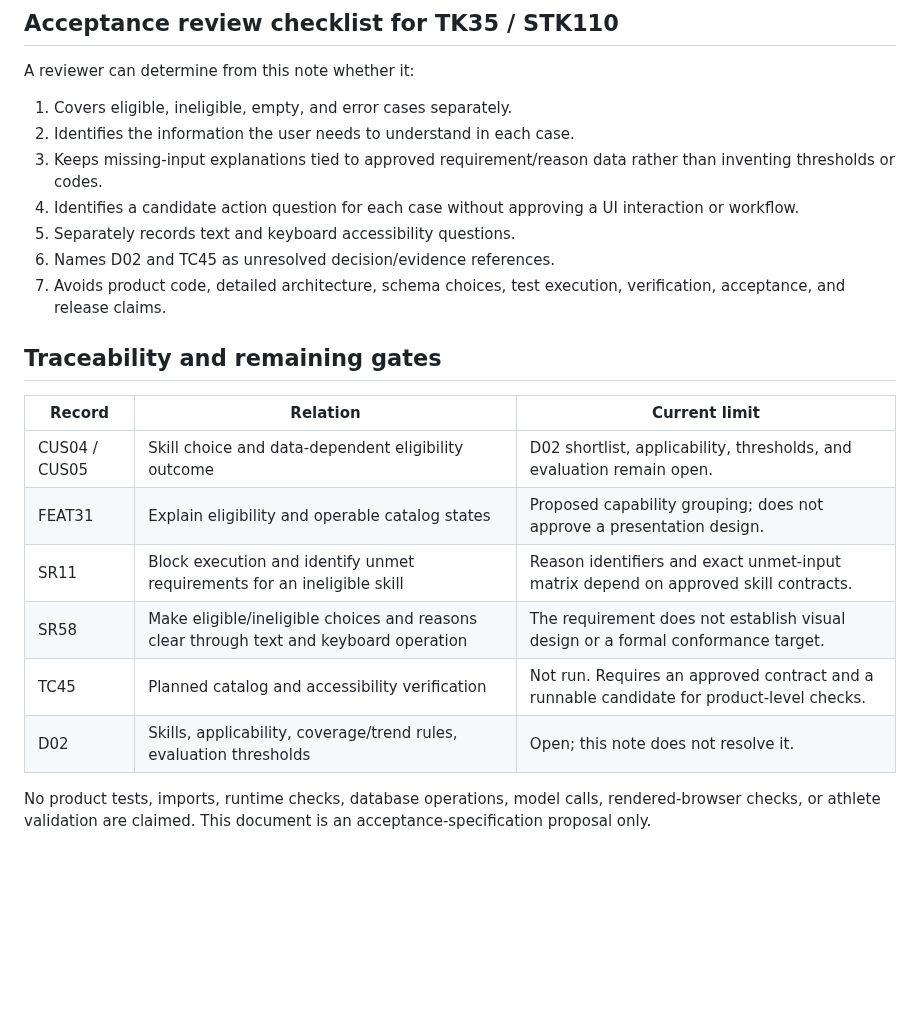
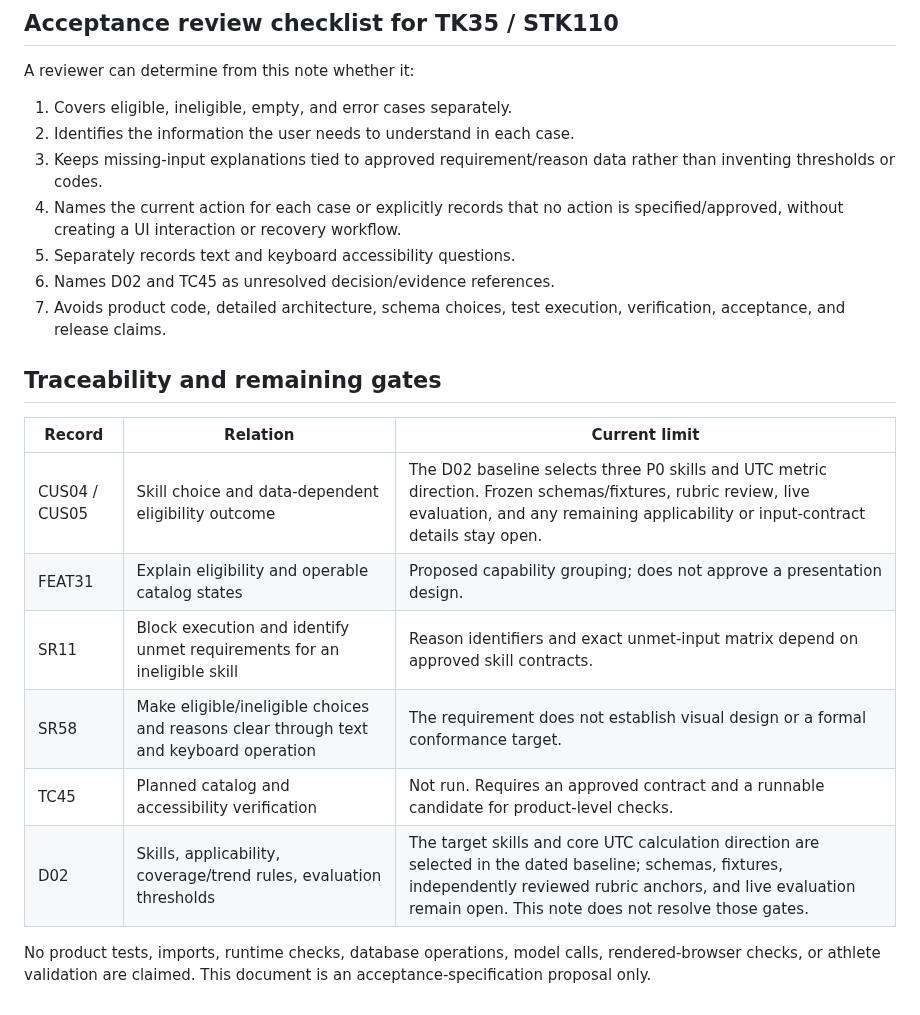
Before and after one commit to fengguode/DATARA, a Markdown page: docs/p0-design/eligibility-catalog-states.md, the part around one of its changes. GitHub-like rendering; blank space fills up the shorter version.

```diff
--- a/docs/p0-design/eligibility-catalog-states.md
+++ b/docs/p0-design/eligibility-catalog-states.md
@@ -46,7 +46,7 @@ A reviewer can determine from this note whether it:
 1. Covers eligible, ineligible, empty, and error cases separately.
 2. Identifies the information the user needs to understand in each case.
 3. Keeps missing-input explanations tied to approved requirement/reason data rather than inventing thresholds or codes.
-4. Identifies a candidate action question for each case without approving a UI interaction or workflow.
+4. Names the current action for each case or explicitly records that no action is specified/approved, without creating a UI interaction or recovery workflow.
 5. Separately records text and keyboard accessibility questions.
 6. Names D02 and TC45 as unresolved decision/evidence references.
 7. Avoids product code, detailed architecture, schema choices, test execution, verification, acceptance, and release claims.
@@ -55,11 +55,11 @@ A reviewer can determine from this note whether it:
 
 | Record | Relation | Current limit |
 | --- | --- | --- |
-| CUS04 / CUS05 | Skill choice and data-dependent eligibility outcome | D02 shortlist, applicability, thresholds, and evaluation remain open. |
+| CUS04 / CUS05 | Skill choice and data-dependent eligibility outcome | The D02 baseline selects three P0 skills and UTC metric direction. Frozen schemas/fixtures, rubric review, live evaluation, and any remaining applicability or input-contract details stay open. |
 | FEAT31 | Explain eligibility and operable catalog states | Proposed capability grouping; does not approve a presentation design. |
 | SR11 | Block execution and identify unmet requirements for an ineligible skill | Reason identifiers and exact unmet-input matrix depend on approved skill contracts. |
 | SR58 | Make eligible/ineligible choices and reasons clear through text and keyboard operation | The requirement does not establish visual design or a formal conformance target. |
 | TC45 | Planned catalog and accessibility verification | Not run. Requires an approved contract and a runnable candidate for product-level checks. |
-| D02 | Skills, applicability, coverage/trend rules, evaluation thresholds | Open; this note does not resolve it. |
+| D02 | Skills, applicability, coverage/trend rules, evaluation thresholds | The target skills and core UTC calculation direction are selected in the dated baseline; schemas, fixtures, independently reviewed rubric anchors, and live evaluation remain open. This note does not resolve those gates. |
 
 No product tests, imports, runtime checks, database operations, model calls, rendered-browser checks, or athlete validation are claimed. This document is an acceptance-specification proposal only.
```
Also changed, not shown: other parts of docs/p0-design/eligibility-catalog-states.md (+8 -8 lines).
